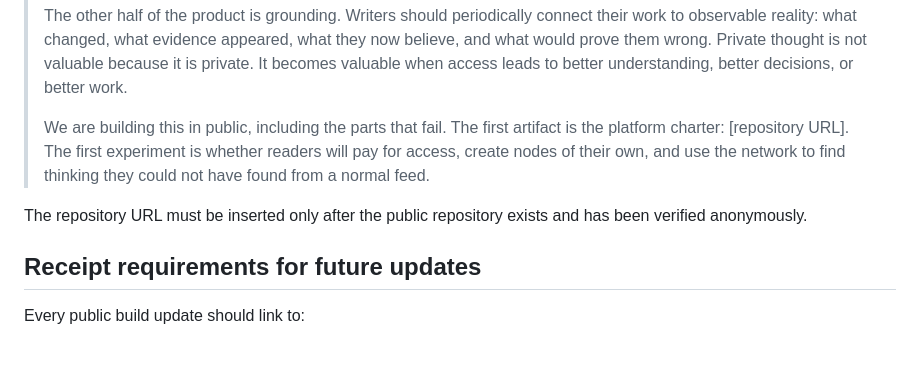
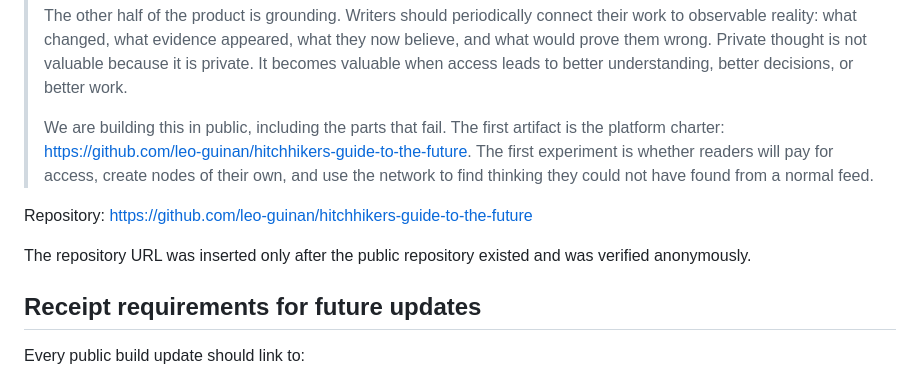
Before and after one commit to leo-guinan/hitchhikers-guide-to-the-future, a Markdown page: docs/build-in-public-university.md, the part around the change. Drawn GitHub-style; blank space fills up the shorter version.

Commit message:
docs: link public platform repository

```diff
--- a/docs/build-in-public-university.md
+++ b/docs/build-in-public-university.md
@@ -118,9 +118,11 @@ Draft:
 >
 > The other half of the product is grounding. Writers should periodically connect their work to observable reality: what changed, what evidence appeared, what they now believe, and what would prove them wrong. Private thought is not valuable because it is private. It becomes valuable when access leads to better understanding, better decisions, or better work.
 >
-> We are building this in public, including the parts that fail. The first artifact is the platform charter: [repository URL]. The first experiment is whether readers will pay for access, create nodes of their own, and use the network to find thinking they could not have found from a normal feed.
+> We are building this in public, including the parts that fail. The first artifact is the platform charter: https://github.com/leo-guinan/hitchhikers-guide-to-the-future. The first experiment is whether readers will pay for access, create nodes of their own, and use the network to find thinking they could not have found from a normal feed.
 
-The repository URL must be inserted only after the public repository exists and has been verified anonymously.
+Repository: https://github.com/leo-guinan/hitchhikers-guide-to-the-future
+
+The repository URL was inserted only after the public repository existed and was verified anonymously.
 
 ## Receipt requirements for future updates
 
```
